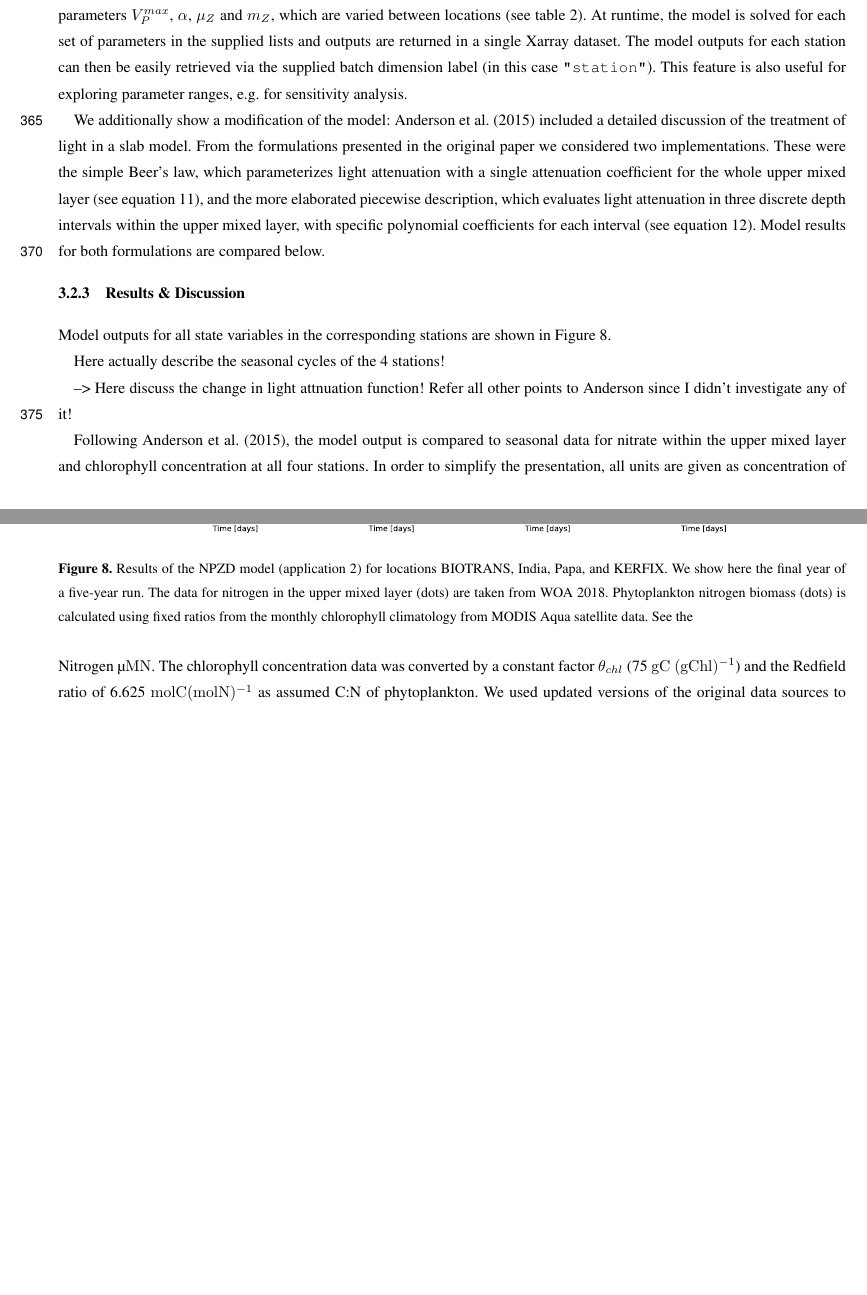
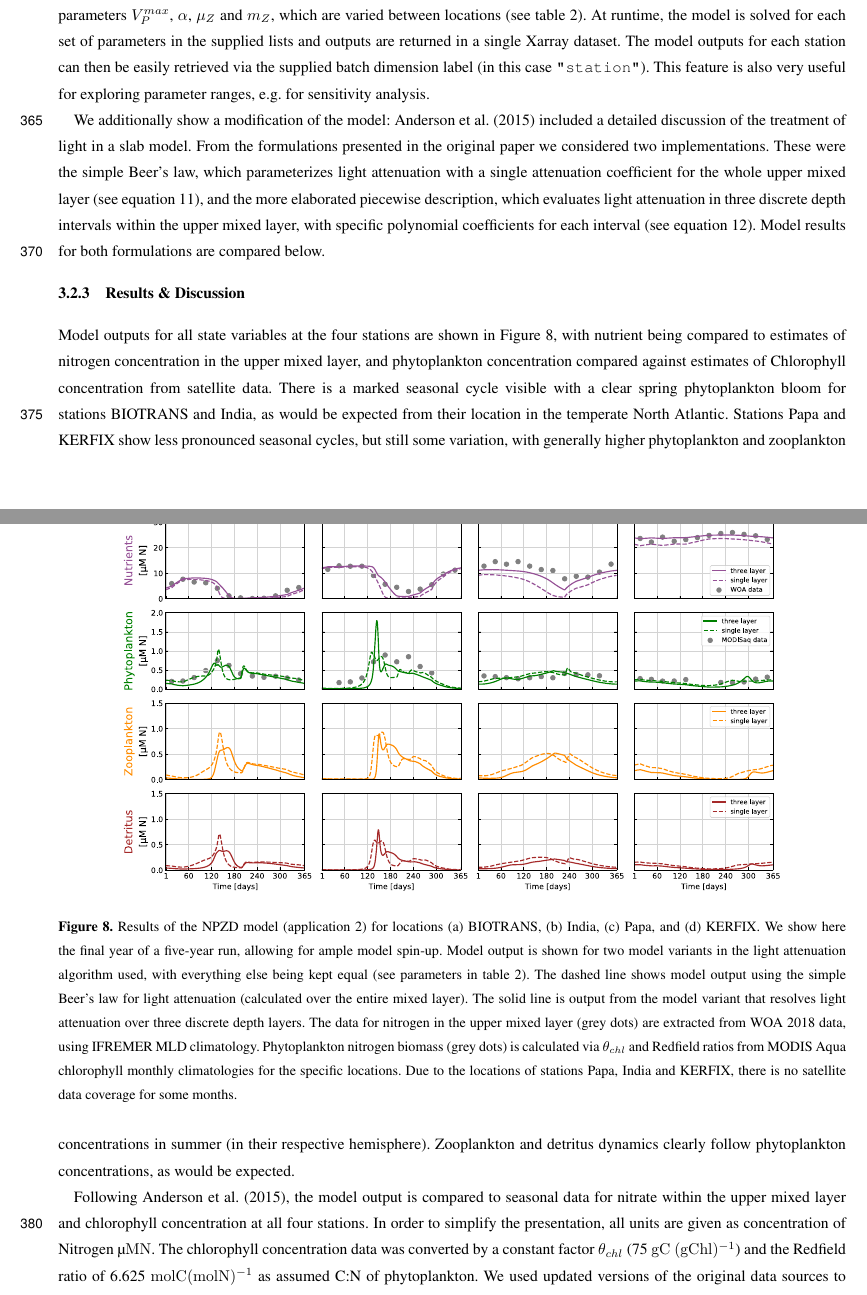
Before and after one commit to ben1post/phydra_v1_ovrlf, a LaTeX document (template.tex): two parts of pages 18 and 19 of 34 before the commit and two parts of pages 18 and 19 of 35 after it, joined at a grey line, cut so that both start at the same text, the shorter picture padded with empty space. Compiled offline with pdfLaTeX; a missing font is replaced by an installed copy or a similar font; a LaTeX package or settings file that is missing is left out.

Commit message:
20230502 evening commit

```diff
--- a/template.tex
+++ b/template.tex
@@ -633,7 +634,7 @@ The forcing for the Mixed Layer Depth ($H$) is taken from an updated version of
 The nutrient concentration below the mixed layer ($N_0$) is calculated from a combination of the MLD climatology and depth-resolved climatology for nitrate in the World Ocean Atlas (WOA) 2018 \citep{Garcia2019WORLDSilicate}. The temperature of the mixed layer ($T$) was similarly calculated using the MLD climatology and the temperature data of WOA 2018 \citep{Locarnini2019WorldTemperature}. The monthly climatological forcing data was interpolated to be used as model forcing. For comparability, we follow \citet{Anderson2015c} in linearly interpolating the forcing.
 The forcing for irradiance at surface ($I$) is calculated via a light submodel that employs trigonometric/astronomical equations to calculate light climatology for a location, given the latitude and cloud fraction as input parameters. The specific model used here and presented in \citet{Anderson2015c} was adapted from \citet{Shine1984ParametrizationAlbedo}.
 
-To highlight another technical aspect, we used the batch dimension feature of the XSO model setup function to run the model for all four stations in parallel. This feature allows us to define a new dimension at model setup and to supply a list of values for a specific parameter. In our case, this additional dimension defines the four stations via the specific forcing and the parameters $V_P^{max}$, $\alpha$, $\mu_Z$ and $m_Z$, which are varied between locations (see table \ref{Table:EMPOWERparams}). At runtime, the model is solved for each set of parameters in the supplied lists and outputs are returned in a single Xarray dataset. The model outputs for each station can then be easily retrieved via the supplied batch dimension label (in this case \texttt{"station"}). This feature is also useful for exploring parameter ranges, e.g. for sensitivity analysis.
+To highlight another technical aspect, we used the batch dimension feature of the XSO model setup function to run the model for all four stations in parallel. This feature allows us to define a new dimension at model setup and to supply a list of values for a specific parameter. In our case, this additional dimension defines the four stations via the specific forcing and the parameters $V_P^{max}$, $\alpha$, $\mu_Z$ and $m_Z$, which are varied between locations (see table \ref{Table:EMPOWERparams}). At runtime, the model is solved for each set of parameters in the supplied lists and outputs are returned in a single Xarray dataset. The model outputs for each station can then be easily retrieved via the supplied batch dimension label (in this case \texttt{"station"}). This feature is also very useful for exploring parameter ranges, e.g. for sensitivity analysis.
 
 We additionally show a modification of the model: \citet{Anderson2015c} included a detailed discussion of the treatment of light in a slab model. From the formulations presented in the original paper we considered two implementations. These were the simple Beer's law, which parameterizes light attenuation with a single attenuation coefficient for the whole upper mixed layer (see equation \ref{EQ:beerslaw}), and the more elaborated piecewise description, which evaluates light attenuation in three discrete depth intervals within the upper mixed layer, with specific polynomial coefficients for each interval (see equation \ref{EQ:piecewiselight}). Model results for both formulations are compared below.
 
@@ -641,17 +642,13 @@ We additionally show a modification of the model: \citet{Anderson2015c} included
 %%f
 \begin{figure*}[t]
 \includegraphics[width=15cm]{Figures/firstdraft_plots/02_EMPOWER_lightcomp.pdf}
-\caption{Results of the NPZD model (application 2) for locations BIOTRANS, India, Papa, and KERFIX. We show here the final year of a five-year run. The data for nitrogen in the upper mixed layer (dots) are taken from WOA 2018. Phytoplankton nitrogen biomass (dots) is calculated using fixed ratios from the monthly chlorophyll climatology from MODIS Aqua satellite data. See the }
+\caption{Results of the NPZD model (application 2) for locations (a) BIOTRANS, (b) India, (c) Papa, and (d) KERFIX. We show here the final year of a five-year run, allowing for ample model spin-up. Model output is shown for two model variants in the light attenuation algorithm used, with everything else being kept equal (see parameters in table \ref{Table:EMPOWERparams}). The dashed line shows model output using the simple Beer's law for light attenuation (calculated over the entire mixed layer). The solid line is output from the model variant that resolves light attenuation over three discrete depth layers. The data for nitrogen in the upper mixed layer (grey dots) are extracted from WOA 2018 data, using IFREMER MLD climatology. Phytoplankton nitrogen biomass (grey dots) is calculated via $\theta_{chl}$ and Redfield ratios from MODIS Aqua chlorophyll monthly climatologies for the specific locations. Due to the locations of stations Papa, India and KERFIX, there is no satellite data coverage for some months.}
 \label{Figure:ResultsEMPOWER}
 \end{figure*}
 
 
-Model outputs for all state variables in the corresponding stations are shown in Figure \ref{Figure:ResultsEMPOWER}.
-
-Here actually describe the seasonal cycles of the 4 stations!
-%[ANDREW]: For each location, describe the seasonal cycle of each parameter. Explain any major differences with data, when you have it. When you don't have data, just explain the patterns. This paragraph should be expanded to at least two paragraphs, or more.
-
---> Here discuss the change in light attnuation function! Refer all other points to Anderson since I didn't investigate any of it!
+Model outputs for all state variables at the four stations are shown in Figure \ref{Figure:ResultsEMPOWER}, with nutrient being compared to estimates of nitrogen concentration in the upper mixed layer, and phytoplankton concentration compared against estimates of Chlorophyll concentration from satellite data.
+There is a marked seasonal cycle visible with a clear spring phytoplankton bloom for stations BIOTRANS and India, as would be expected from their location in the temperate North Atlantic. Stations Papa and KERFIX show less pronounced seasonal cycles, but still some variation, with generally higher phytoplankton and zooplankton concentrations in summer (in their respective hemisphere). Zooplankton and detritus dynamics clearly follow phytoplankton concentrations, as would be expected.
 
 Following \citet{Anderson2015c}, the model output is compared to seasonal data for nitrate within the upper mixed layer and chlorophyll concentration at all four stations. In order to simplify the presentation, all units are given as concentration of Nitrogen \unit{µM N}. The chlorophyll concentration data was converted by a constant factor $\theta_{chl}$ (75 \unit{g C \ (g Chl)^{−1}}) and the Redfield ratio of 6.625 \unit{mol C (mol N)^{-1}} as assumed C:N of phytoplankton. We used updated versions of the original data sources to retrieve the verification data. Nitrate within the upper mixed layer is calculated from a combination of the WOA 2018 nitrate data and the IFREMER MLD Climatology used for the $N_0$ forcing. Phytoplankton concentration is compared to converted chlorophyll data from MODIS Aqua chlorophyll climatology \citep{NASAGoddardSpaceFlightCenterOceanEcologyLaboratoryOceanBiologyProcessingGroup}. We use climatology data, because we do not assume to be able to replicate particular biomass peaks of certain years with climatological forcing. The climatological data follows the general pattern shown in the chlorophyll data used as verification data in the original paper, which was taken from a specific representative year.
 
```
Also changed, not shown: template.tex (6 more changed lines).
